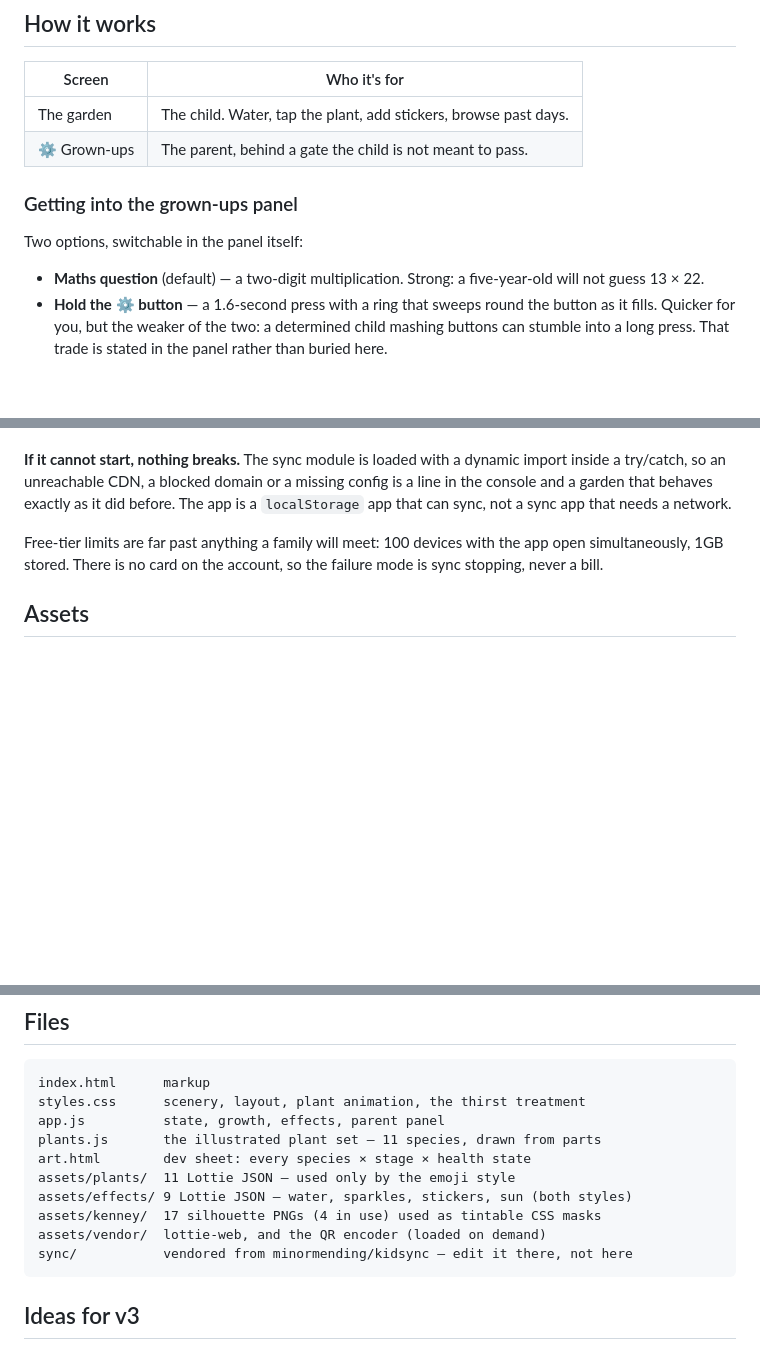
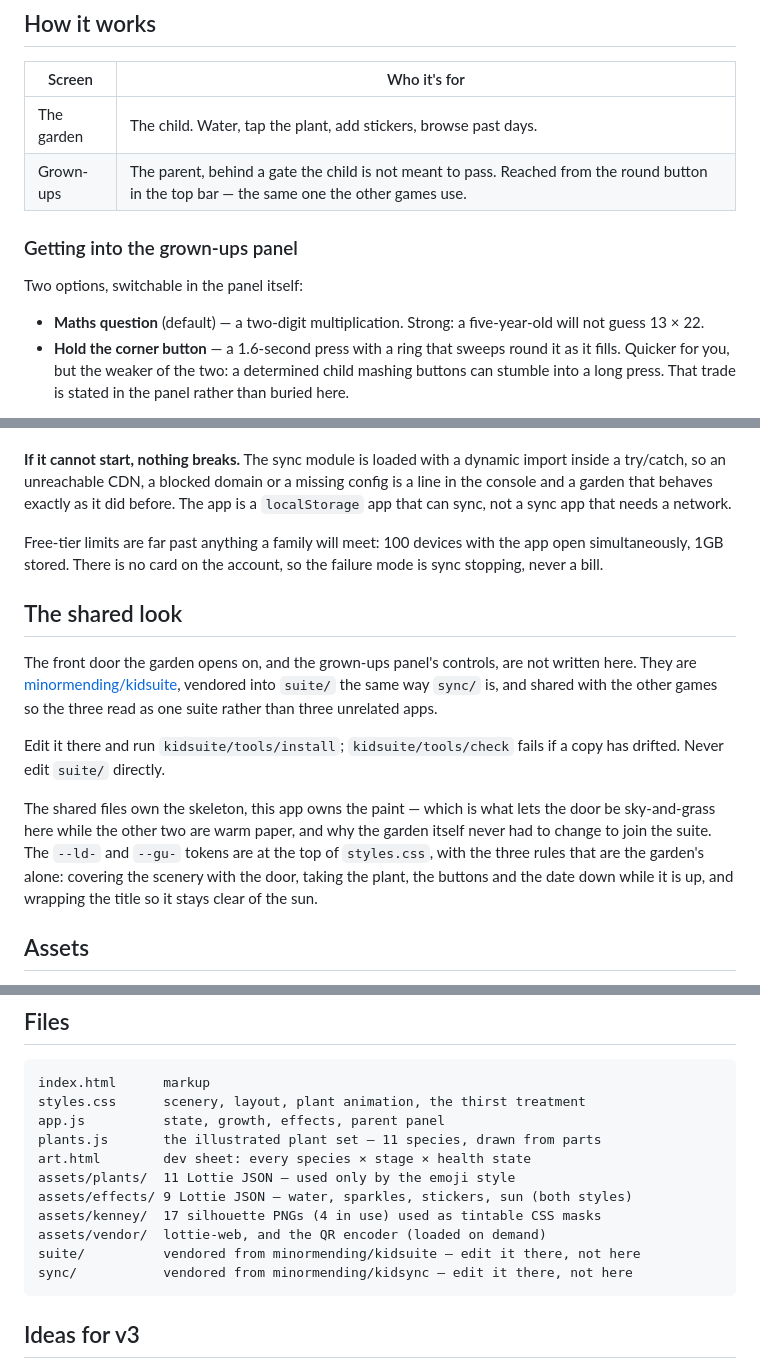
Before and after one commit to minormending/behaviour-garden, a Markdown page: README.md, 3 parts joined by grey strips. GitHub-like rendering; blank space fills up the shorter version.

Commit message:
README: where the shared look comes from
suite/ gets the same note sync/ has, in the files block and as a section
of its own, because it is the same kind of thing and the same mistake is
available: editing the vendored copy and losing it on the next
tools/install. It also says which rules are the garden's own, since that
split is the reason the garden did not have to change to join the suite.

Also drops the two ⚙ references. The gear became the suite's corner
button, and the panel's own wording already says so.

Co-Authored-By: Claude Opus 5 <noreply@anthropic.com>

````diff
--- a/README.md
+++ b/README.md
@@ -69,7 +69,7 @@ type on larger screens, and the QR grows to 460px, which makes it markedly easie
 | Screen | Who it's for |
 |---|---|
 | The garden | The child. Water, tap the plant, add stickers, browse past days. |
-| ⚙ Grown-ups | The parent, behind a gate the child is not meant to pass. |
+| Grown-ups | The parent, behind a gate the child is not meant to pass. Reached from the round button in the top bar — the same one the other games use. |
 
 ### Getting into the grown-ups panel
 
@@ -77,7 +77,7 @@ Two options, switchable in the panel itself:
 
 - **Maths question** (default) — a two-digit multiplication. Strong: a five-year-old will
   not guess 13 × 22.
-- **Hold the ⚙ button** — a 1.6-second press with a ring that sweeps round the button as it
+- **Hold the corner button** — a 1.6-second press with a ring that sweeps round it as it
   fills. Quicker for you, but the weaker of the two: a determined child mashing buttons can
   stumble into a long press. That trade is stated in the panel rather than buried here.
 
@@ -319,6 +319,25 @@ Free-tier limits are far past anything a family will meet: 100 devices with the
 simultaneously, 1GB stored. There is no card on the account, so the failure mode is sync
 stopping, never a bill.
 
+## The shared look
+
+The front door the garden opens on, and the grown-ups panel's controls, are not
+written here. They are
+[minormending/kidsuite](https://github.com/minormending/kidsuite), vendored into
+`suite/` the same way `sync/` is, and shared with the other games so the three
+read as one suite rather than three unrelated apps.
+
+Edit it there and run `kidsuite/tools/install`; `kidsuite/tools/check` fails if
+a copy has drifted. Never edit `suite/` directly.
+
+The shared files own the skeleton, this app owns the paint — which is what lets
+the door be sky-and-grass here while the other two are warm paper, and why the
+garden itself never had to change to join the suite. The `--ld-` and `--gu-`
+tokens are at the top of `styles.css`, with the three rules that are the
+garden's alone: covering the scenery with the door, taking the plant, the
+buttons and the date down while it is up, and wrapping the title so it stays
+clear of the sun.
+
 ## Assets
 
 The illustrated plants are original work with no licence attached. The emoji style uses
@@ -344,6 +363,7 @@ assets/plants/  11 Lottie JSON — used only by the emoji style
 assets/effects/ 9 Lottie JSON — water, sparkles, stickers, sun (both styles)
 assets/kenney/  17 silhouette PNGs (4 in use) used as tintable CSS masks
 assets/vendor/  lottie-web, and the QR encoder (loaded on demand)
+suite/          vendored from minormending/kidsuite — edit it there, not here
 sync/           vendored from minormending/kidsync — edit it there, not here
 ```
 
````
